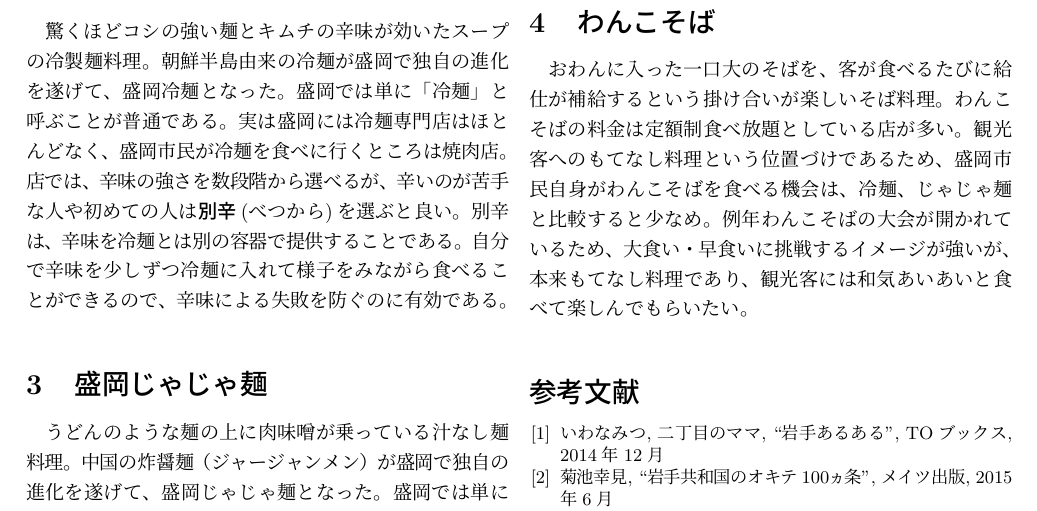
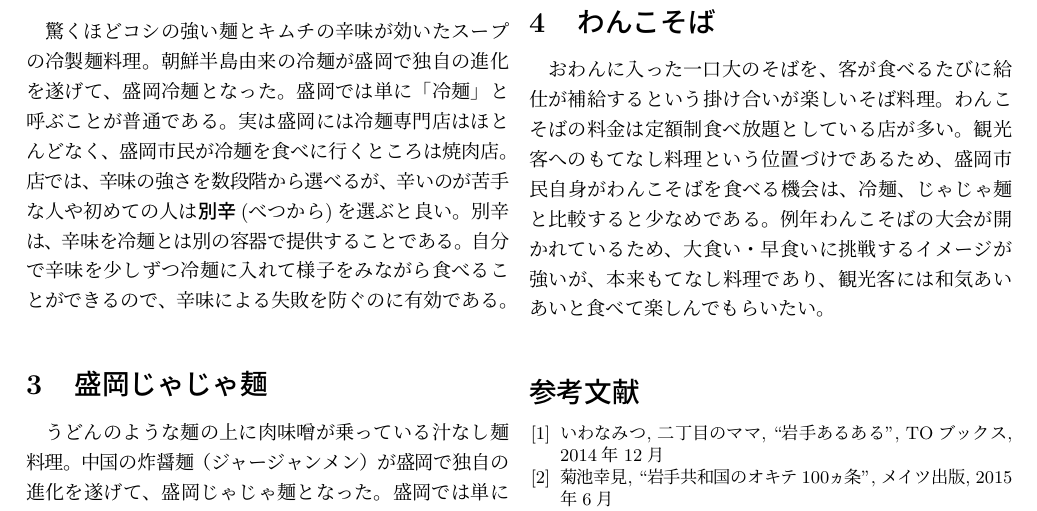
Before and after one commit to j0306043/mvl-sample, a LaTeX document (sample.tex): part of the page, cut so that both start at the same text. Compiled offline with pLaTeX and dvipdfmx.

Commit message:
Minor Update.

```diff
--- a/sample.tex
+++ b/sample.tex
@@ -104,7 +104,7 @@ Advice for tourists is also given.
 が楽しいそば料理。
 わんこそばの料金は定額制食べ放題としている店が多い。
 観光客へのもてなし料理という位置づけであるため、盛岡市民自身が
-わんこそばを食べる機会は、冷麺、じゃじゃ麺と比較すると少なめ。
+わんこそばを食べる機会は、冷麺、じゃじゃ麺と比較すると少なめである。
 例年わんこそばの大会が開かれているため、大食い・早食いに挑戦する
 イメージが強いが、
 本来もてなし料理であり、観光客には和気あいあいと食べて楽しんでもらいたい。
```
Also changed, not shown: sample.pdf.
